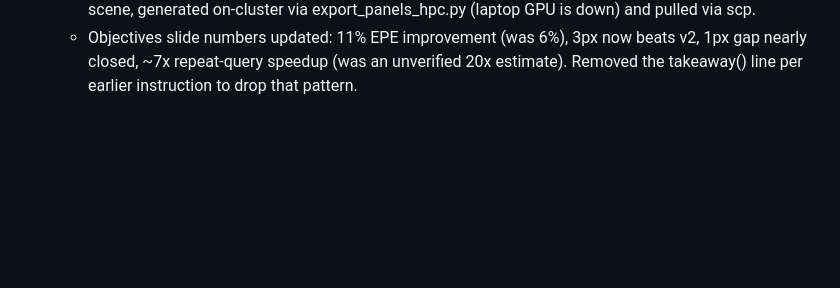
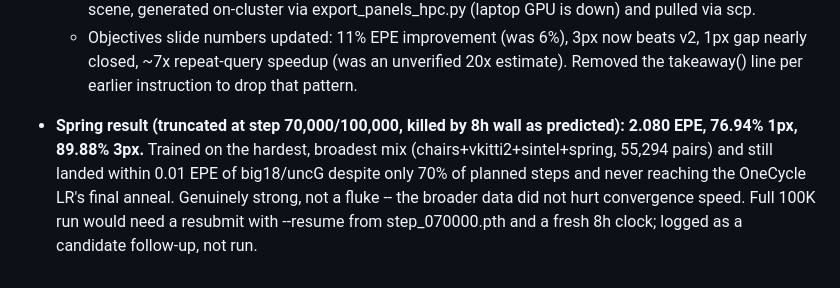
Before and after one commit to shrirag10/Neuflowv3, a Markdown page: docs/V3DEV_LOG.md, the part around the change. GitHub-like rendering; blank space fills up the shorter version.

Commit message:
Log: spring result at truncated 70K steps -- 2.080 EPE, competitive with fully-trained checkpoints

```diff
--- a/docs/V3DEV_LOG.md
+++ b/docs/V3DEV_LOG.md
@@ -280,3 +280,12 @@ Every entry: what changed, why, and its verification status.
     beats v2, 1px gap nearly closed, ~7x repeat-query speedup (was an
     unverified 20x estimate). Removed the takeaway() line per earlier
     instruction to drop that pattern.
+
+- **Spring result (truncated at step 70,000/100,000, killed by 8h wall as
+  predicted): 2.080 EPE, 76.94% 1px, 89.88% 3px.** Trained on the hardest,
+  broadest mix (chairs+vkitti2+sintel+spring, 55,294 pairs) and still landed
+  within 0.01 EPE of big18/uncG despite only 70% of planned steps and never
+  reaching the OneCycle LR's final anneal. Genuinely strong, not a fluke --
+  the broader data did not hurt convergence speed. Full 100K run would need
+  a resubmit with --resume from step_070000.pth and a fresh 8h clock;
+  logged as a candidate follow-up, not run.
```
